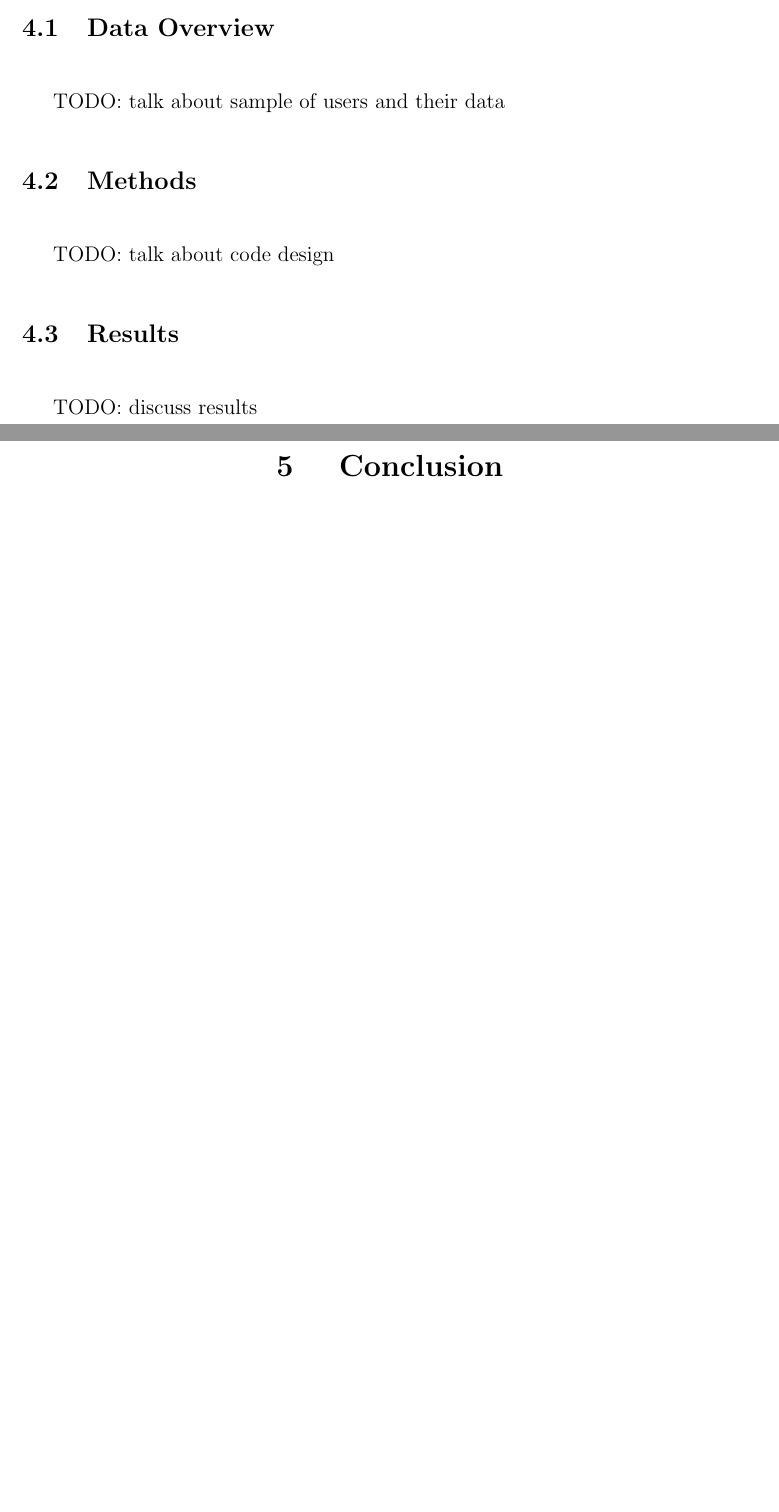
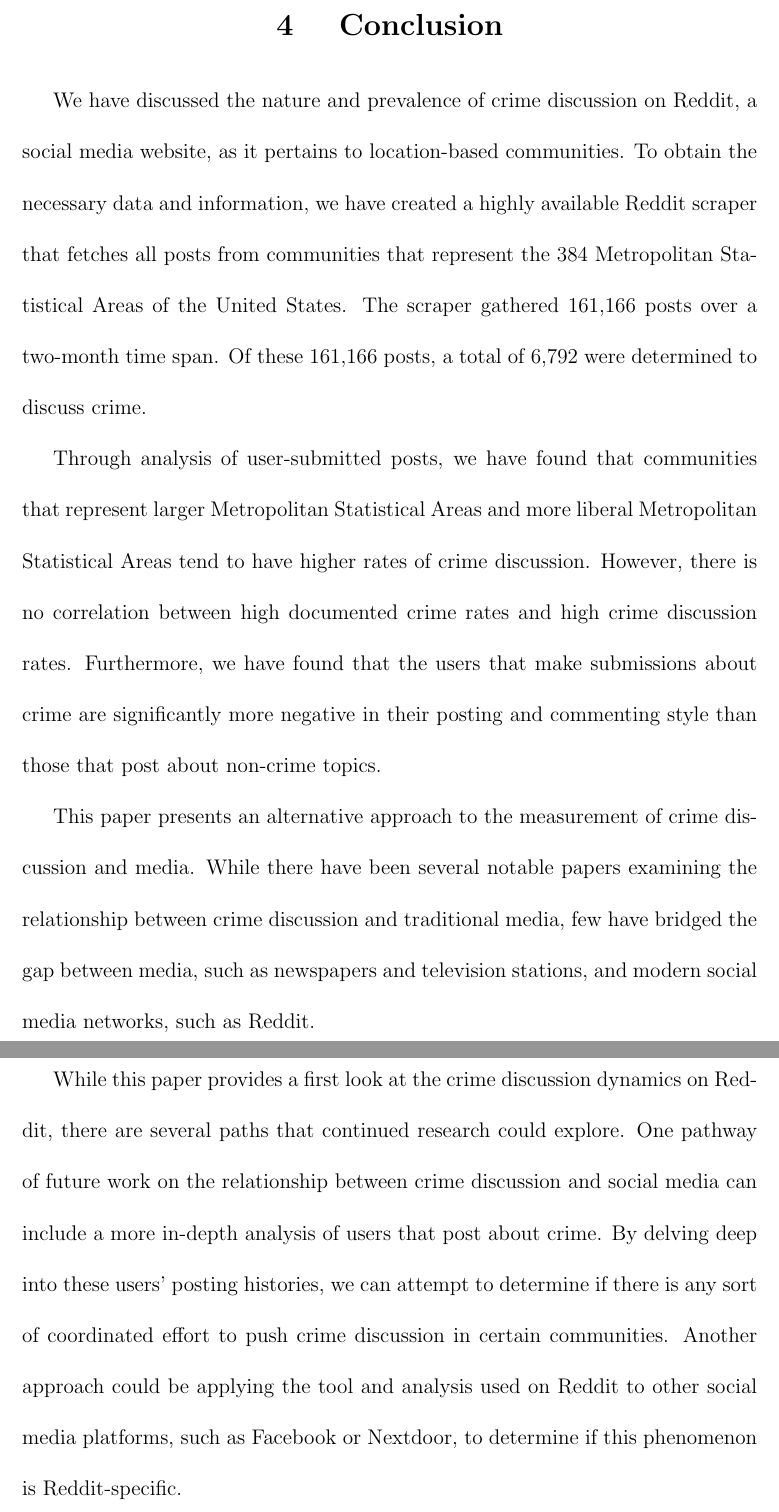
Before and after one commit to skunz42/thesis, a LaTeX thesis (paper/main.tex): two parts of pages 33 and 34 of 37 before the commit and two parts of pages 34 and 35 of 38 after it, joined at a grey line, cut at the place of the change, the shorter picture padded with empty space. Compiled offline with pdfLaTeX.

Commit message:
added conclusion

```diff
--- a/paper/main.tex
+++ b/paper/main.tex
@@ -519,20 +520,21 @@ TODO: User Scraper stuff
 
-\section{Data Overview}
-\par TODO: talk about sample of users and their data
-
-\section{Methods}
-\par TODO: talk about code design
-
-\section{Results}
-\par TODO: discuss results
+TODO
 
 \chapter{Conclusion}
+
+\par We have discussed the nature and prevalence of crime discussion on Reddit, a social media website, as it pertains to location-based communities. To obtain the necessary data and information, we have created a highly available Reddit scraper that fetches all posts from communities that represent the 384 Metropolitan Statistical Areas of the United States. The scraper gathered 161,166 posts over a two-month time span. Of these 161,166 posts, a total of 6,792 were determined to discuss crime.
+
+\par Through analysis of user-submitted posts, we have found that communities that represent larger Metropolitan Statistical Areas and more liberal Metropolitan Statistical Areas tend to have higher rates of crime discussion. However, there is no correlation between high documented crime rates and high crime discussion rates. Furthermore, we have found that the users that make submissions about crime are significantly more negative in their posting and commenting style than those that post about non-crime topics.
+
+\par This paper presents an alternative approach to the measurement of crime discussion and media. While there have been several notable papers examining the relationship between crime discussion and traditional media, few have bridged the gap between media, such as newspapers and television stations, and modern social media networks, such as Reddit.
+
+\par While this paper provides a first look at the crime discussion dynamics on Reddit, there are several paths that continued research could explore. One pathway of future work on the relationship between crime discussion and social media can include a more in-depth analysis of users that post about crime. By delving deep into these users' posting histories, we can attempt to determine if there is any sort of coordinated effort to push crime discussion in certain communities. Another approach could be applying the tool and analysis used on Reddit to other social media platforms, such as Facebook or Nextdoor, to determine if this phenomenon is Reddit-specific.
 
 \newpage
 \chapter*{Appendix A}
 \addcontentsline{toc}{chapter}{Appendix A}
 
-% Appendix A - Metro, subreddit, population, hits
+% Appendix A - Metro, subreddit
 % Appendix B - Metro, population, pop class, Pcrime rate
 % Appendix C - Metro, percent dem, pol class, pcrime rate
 % Appendix D - Metro, normalized cr, normalized pcr
```
Also changed, not shown: paper/main.tex (9 more changed lines).
